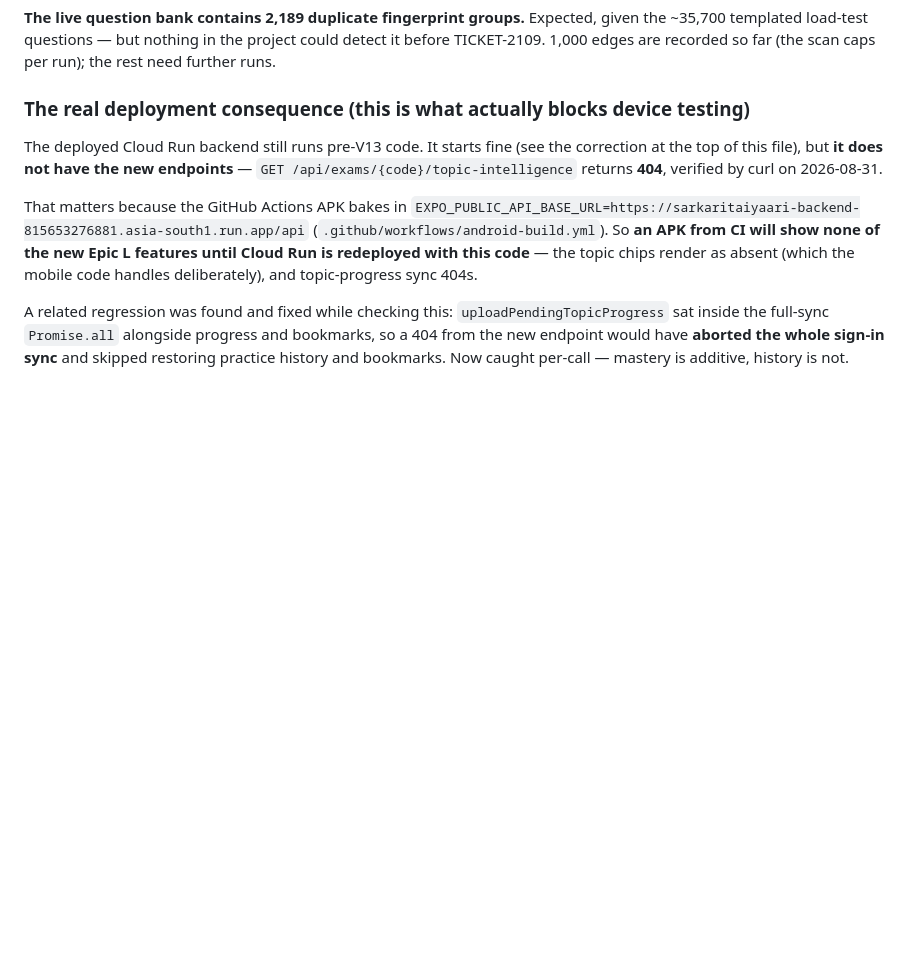
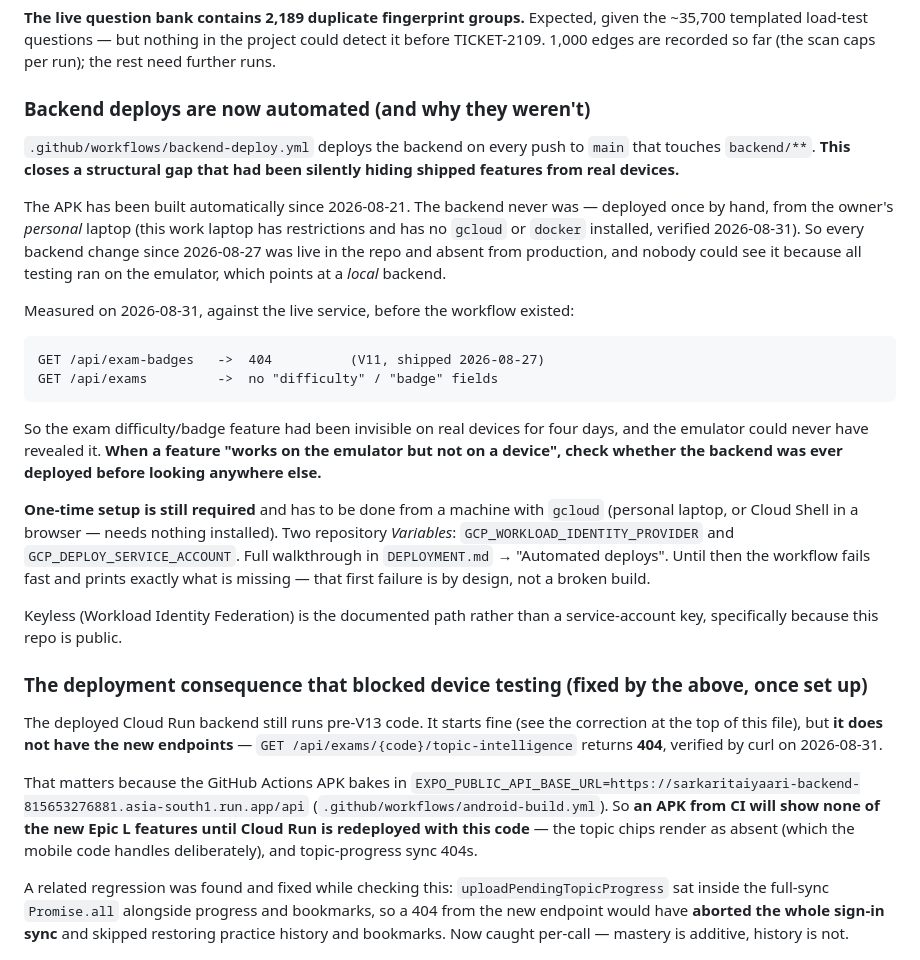
Before and after one commit to UVENKATESH9949/sarkariTayaari, a Markdown page: memory/STATUS.md, the part around the change. GitHub-like rendering; blank space fills up the shorter version.

Commit message:
Record why backend deploys were manual, and that they no longer are
The emulator/device discrepancy had a structural cause worth writing down: the
emulator points at a local backend, so a backend change that was never deployed
looks correct there and is absent on a real device. That hid V11 for four days.

Noted as a debugging rule, because the next person to hit it will otherwise
start by suspecting the app.

Co-Authored-By: Claude Opus 5 (1M context) <noreply@anthropic.com>

````diff
--- a/memory/STATUS.md
+++ b/memory/STATUS.md
@@ -99,7 +99,39 @@ console errors**.
 ~35,700 templated load-test questions — but nothing in the project could detect it before
 TICKET-2109. 1,000 edges are recorded so far (the scan caps per run); the rest need further runs.
 
-### The real deployment consequence (this is what actually blocks device testing)
+### Backend deploys are now automated (and why they weren't)
+
+`.github/workflows/backend-deploy.yml` deploys the backend on every push to `main` that
+touches `backend/**`. **This closes a structural gap that had been silently hiding shipped
+features from real devices.**
+
+The APK has been built automatically since 2026-08-21. The backend never was — deployed
+once by hand, from the owner's *personal* laptop (this work laptop has restrictions and has
+no `gcloud` or `docker` installed, verified 2026-08-31). So every backend change since
+2026-08-27 was live in the repo and absent from production, and nobody could see it because
+all testing ran on the emulator, which points at a *local* backend.
+
+Measured on 2026-08-31, against the live service, before the workflow existed:
+
+```
+GET /api/exam-badges   ->  404          (V11, shipped 2026-08-27)
+GET /api/exams         ->  no "difficulty" / "badge" fields
+```
+
+So the exam difficulty/badge feature had been invisible on real devices for four days, and
+the emulator could never have revealed it. **When a feature "works on the emulator but not
+on a device", check whether the backend was ever deployed before looking anywhere else.**
+
+**One-time setup is still required** and has to be done from a machine with `gcloud`
+(personal laptop, or Cloud Shell in a browser — needs nothing installed). Two repository
+*Variables*: `GCP_WORKLOAD_IDENTITY_PROVIDER` and `GCP_DEPLOY_SERVICE_ACCOUNT`. Full
+walkthrough in `DEPLOYMENT.md` → "Automated deploys". Until then the workflow fails fast
+and prints exactly what is missing — that first failure is by design, not a broken build.
+
+Keyless (Workload Identity Federation) is the documented path rather than a
+service-account key, specifically because this repo is public.
+
+### The deployment consequence that blocked device testing (fixed by the above, once set up)
 
 The deployed Cloud Run backend still runs pre-V13 code. It starts fine (see the correction at the
 top of this file), but **it does not have the new endpoints** — `GET /api/exams/{code}/topic-intelligence`
````
